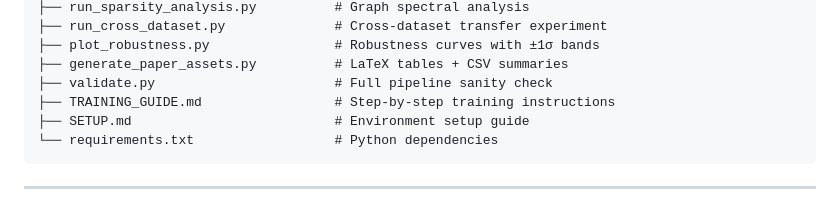
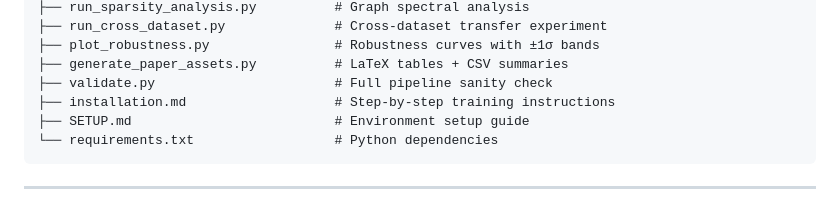
Before and after one commit to ali0786mehdi/robustness-in-spatio-temporal-gnn-traffic-forecasting, a Markdown page: README.md, the part around the change. Drawn GitHub-style.

Commit message:
docs: fix project structure reference (TRAINING_GUIDE.md → installation.md)

````diff
--- a/README.md
+++ b/README.md
@@ -101,7 +101,7 @@ GraphNN/
 ├── plot_robustness.py                # Robustness curves with ±1σ bands
 ├── generate_paper_assets.py          # LaTeX tables + CSV summaries
 ├── validate.py                       # Full pipeline sanity check
-├── TRAINING_GUIDE.md                 # Step-by-step training instructions
+├── installation.md                   # Step-by-step training instructions
 ├── SETUP.md                          # Environment setup guide
 └── requirements.txt                  # Python dependencies
 ```
````
